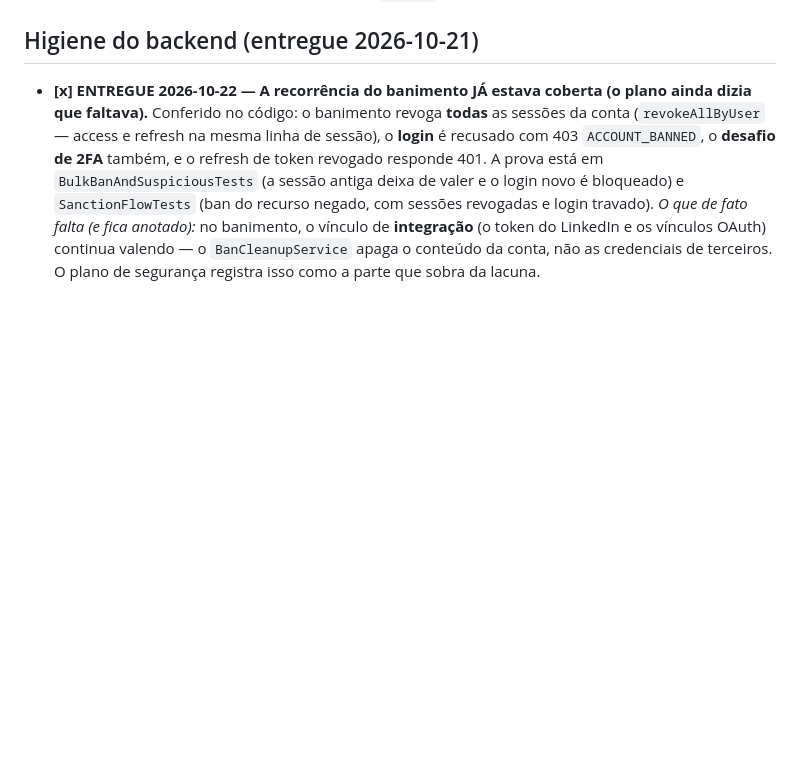
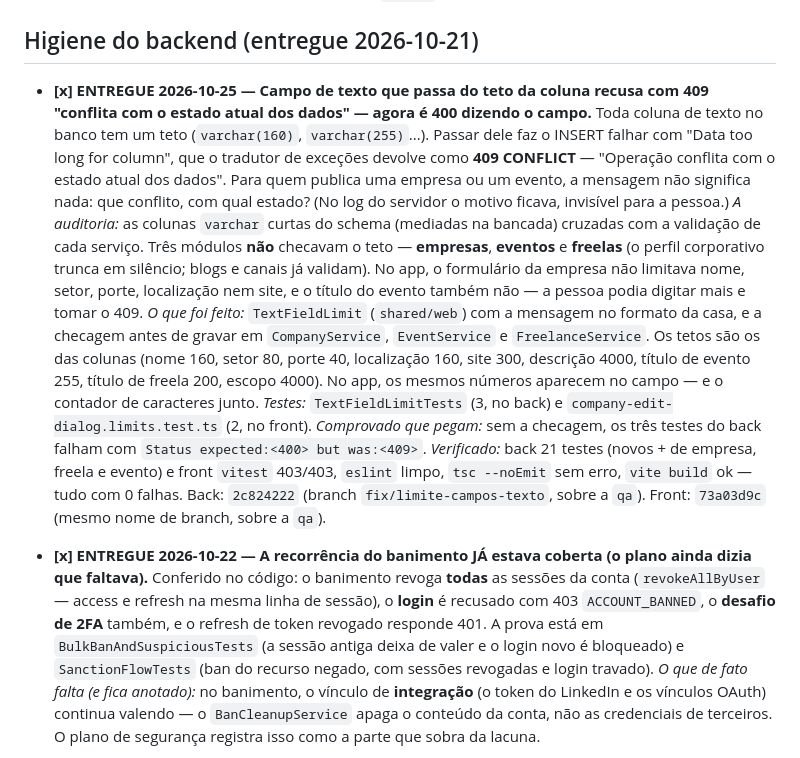
Before and after one commit to GustavoMartins123/enois-backend, a Markdown page: docs/BACKLOG.md, the part around the change. Drawn GitHub-style; blank space fills up the shorter version.

Commit message:
docs(backlog): campo de texto que passa do teto da coluna recusa com 400 dizendo o campo
Registra a entrega da rodada de 2026-10-25: empresas, eventos e freelas nao
checavam o teto da coluna, e o app nao limitava os campos. O resultado era 409
'conflita com o estado atual dos dados', que nao diz qual campo passou.

A checagem agora e 400 com o campo e o limite, e o app mostra o mesmo numero.

Back: 2c824222. Front: 73a03d9c (ambos sobre a qa).

```diff
--- a/docs/BACKLOG.md
+++ b/docs/BACKLOG.md
@@ -209,6 +209,29 @@ Os 4 últimos são **BLOQUEADOS** por dependência externa (não é código meu)
   container MariaDB aplicando as migrações (o do front, o `ci.yml`, já roda lint, typecheck e
   vitest).
 ## Higiene do backend (entregue 2026-10-21)
+- **[x] ENTREGUE 2026-10-25 — Campo de texto que passa do teto da coluna recusa com 409 "conflita
+  com o estado atual dos dados" — agora é 400 dizendo o campo.** Toda coluna de texto no banco tem um
+  teto (`varchar(160)`, `varchar(255)`...). Passar dele faz o INSERT falhar com "Data too long for
+  column", que o tradutor de exceções devolve como **409 CONFLICT** — "Operação conflita com o estado
+  atual dos dados". Para quem publica uma empresa ou um evento, a mensagem não significa nada: que
+  conflito, com qual estado? (No log do servidor o motivo ficava, invisível para a pessoa.)
+  *A auditoria:* as colunas `varchar` curtas do schema (mediadas na bancada) cruzadas com a
+  validação de cada serviço. Três módulos **não** checavam o teto — **empresas**, **eventos** e
+  **freelas** (o perfil corporativo trunca em silêncio; blogs e canais já validam). No app, o
+  formulário da empresa não limitava nome, setor, porte, localização nem site, e o título do evento
+  também não — a pessoa podia digitar mais e tomar o 409.
+  *O que foi feito:* `TextFieldLimit` (`shared/web`) com a mensagem no formato da casa, e a checagem
+  antes de gravar em `CompanyService`, `EventService` e `FreelanceService`. Os tetos são os das
+  colunas (nome 160, setor 80, porte 40, localização 160, site 300, descrição 4000, título de
+  evento 255, título de freela 200, escopo 4000). No app, os mesmos números aparecem no campo — e
+  o contador de caracteres junto.
+  *Testes:* `TextFieldLimitTests` (3, no back) e `company-edit-dialog.limits.test.ts` (2, no front).
+  *Comprovado que pegam:* sem a checagem, os três testes do back falham com
+  `Status expected:<400> but was:<409>`.
+  *Verificado:* back 21 testes (novos + de empresa, freela e evento) e front `vitest` 403/403,
+  `eslint` limpo, `tsc --noEmit` sem erro, `vite build` ok — tudo com 0 falhas.
+  Back: `2c824222` (branch `fix/limite-campos-texto`, sobre a `qa`). Front: `73a03d9c` (mesmo nome
+  de branch, sobre a `qa`).
 - **[x] ENTREGUE 2026-10-22 — A recorrência do banimento JÁ estava coberta (o plano ainda
   dizia que faltava).** Conferido no código: o banimento revoga **todas** as sessões da conta
   (`revokeAllByUser` — access e refresh na mesma linha de sessão), o **login** é recusado com 403
```
